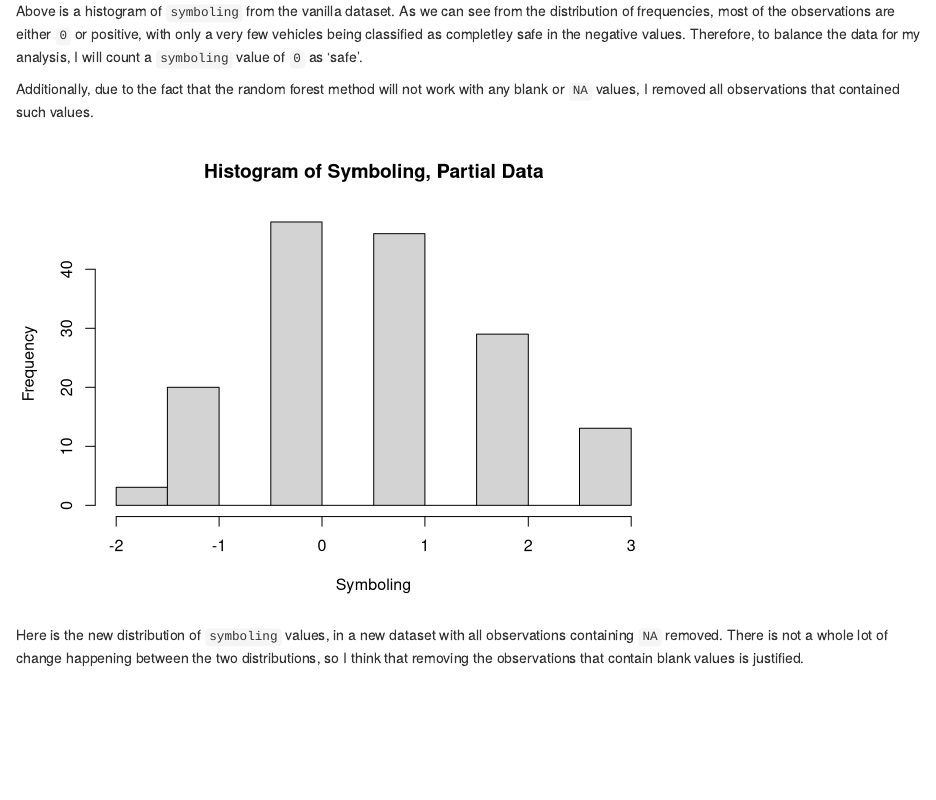
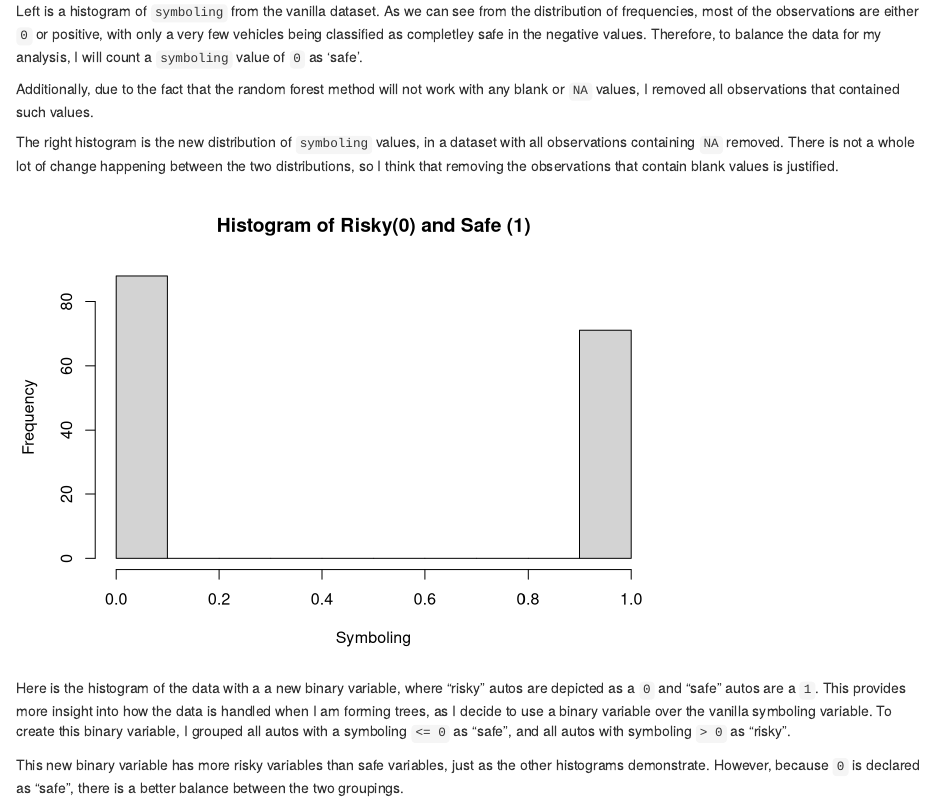
Before and after one commit to mgmarlow/FinalProject131, an R Markdown document (build/project.Rmd): the page in a window 1100 px wide, from 850 px down. Rendered offline with R 4.5, knitr and Pandoc, with nearby package versions.

Commit message:
add binary variable, group initial histograms

````diff
--- a/build/project.Rmd
+++ b/build/project.Rmd
@@ -26,14 +26,26 @@ hist(safety.data$symboling,
 
-Above is a histogram of `symboling` from the vanilla dataset. As we can see from the distribution of frequencies, most of the observations are either `0` or positive, with only a very few vehicles being classified as completley safe in the negative values. Therefore, to balance the data for my analysis, I will count a `symboling` value of `0` as 'safe'.
-
-Additionally, due to the fact that the random forest method will not work with any blank or `NA` values, I removed all observations that contained such values.
-
-```{r, echo=FALSE}
-# Distribution of symboling after removing blank observations
 hist(data$symboling,
      xlab = 'Symboling',
      ylab = 'Frequency',
      main = 'Histogram of Symboling, Partial Data')
 ```
 
-Here is the new distribution of `symboling` values, in a new dataset with  all observations containing `NA` removed. There is not a whole lot of change happening between the two distributions, so I think that removing the observations that contain blank values is justified.
+Left is a histogram of `symboling` from the vanilla dataset. As we can see from the distribution of frequencies, most of the observations are either `0` or positive, with only a very few vehicles being classified as completley safe in the negative values. Therefore, to balance the data for my analysis, I will count a `symboling` value of `0` as 'safe'.
+
+Additionally, due to the fact that the random forest method will not work with any blank or `NA` values, I removed all observations that contained such values.
+
+The right histogram is the new distribution of `symboling` values, in a dataset with  all observations containing `NA` removed. There is not a whole lot of change happening between the two distributions, so I think that removing the observations that contain blank values is justified.
+
+
+```{r, echo=FALSE}
+# Distribution of Binary variable
+par(mfrow=c(1, 1))
+hist(data$num.binary,
+     xlab = 'Symboling',
+     ylab = 'Frequency',
+     main = 'Histogram of Risky(0) and Safe (1)')
+```
+
+Here is the histogram of the data with a a new binary variable, where "risky" autos are depicted as a `0` and "safe" autos are a `1`. This provides more insight into how the data is handled when I am forming trees, as I decide to use a binary variable over the vanilla symboling variable. To create this binary variable, I grouped all autos with a symboling `<= 0` as "safe", and all autos with symboling `> 0` as "risky".
+
+This new binary variable has more risky variables than safe variables, just as the other histograms demonstrate. However, because `0` is declared as "safe", there is a better balance between the two groupings.
````
Also changed, not shown: build/project.html, build/project.Rmd (2 more changed lines).
